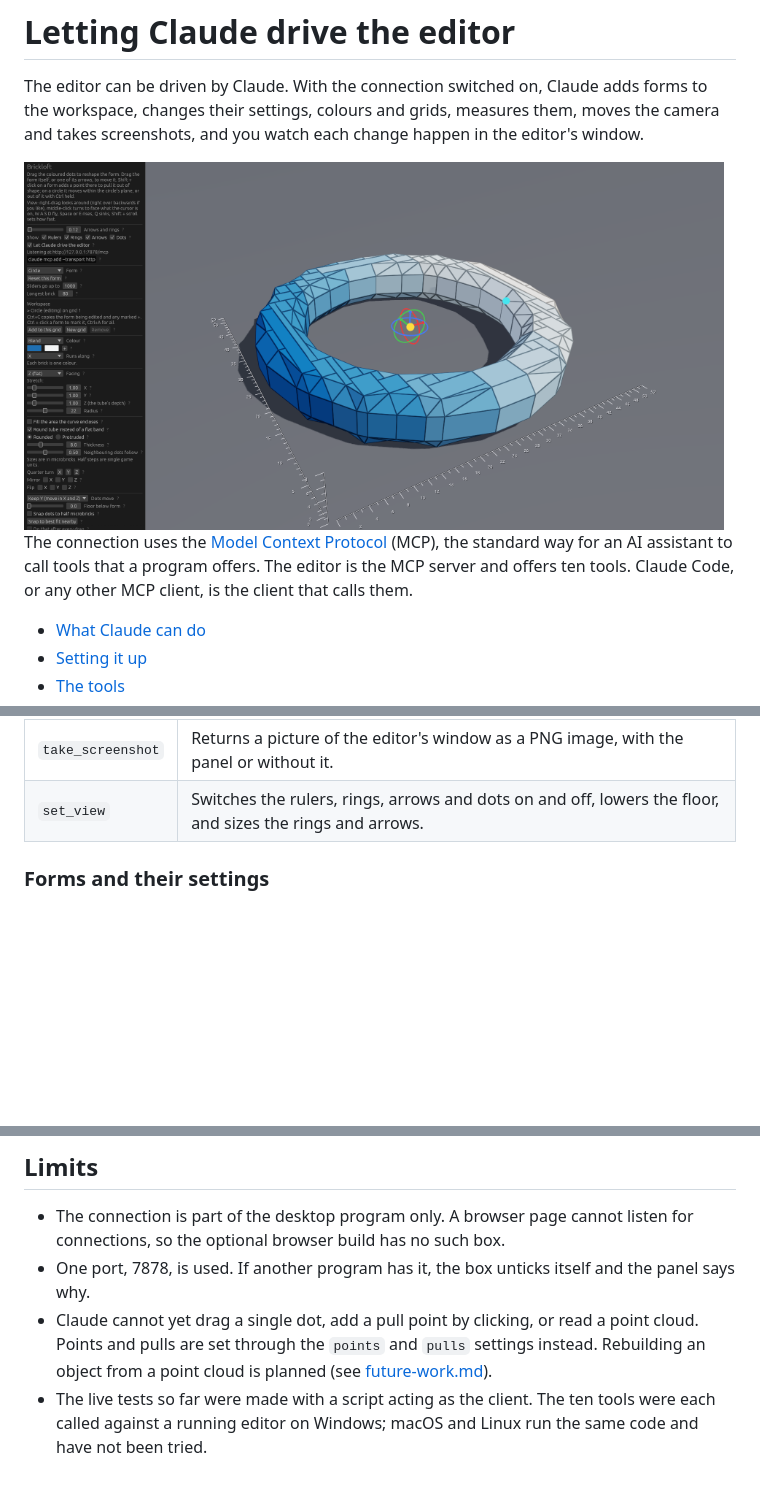
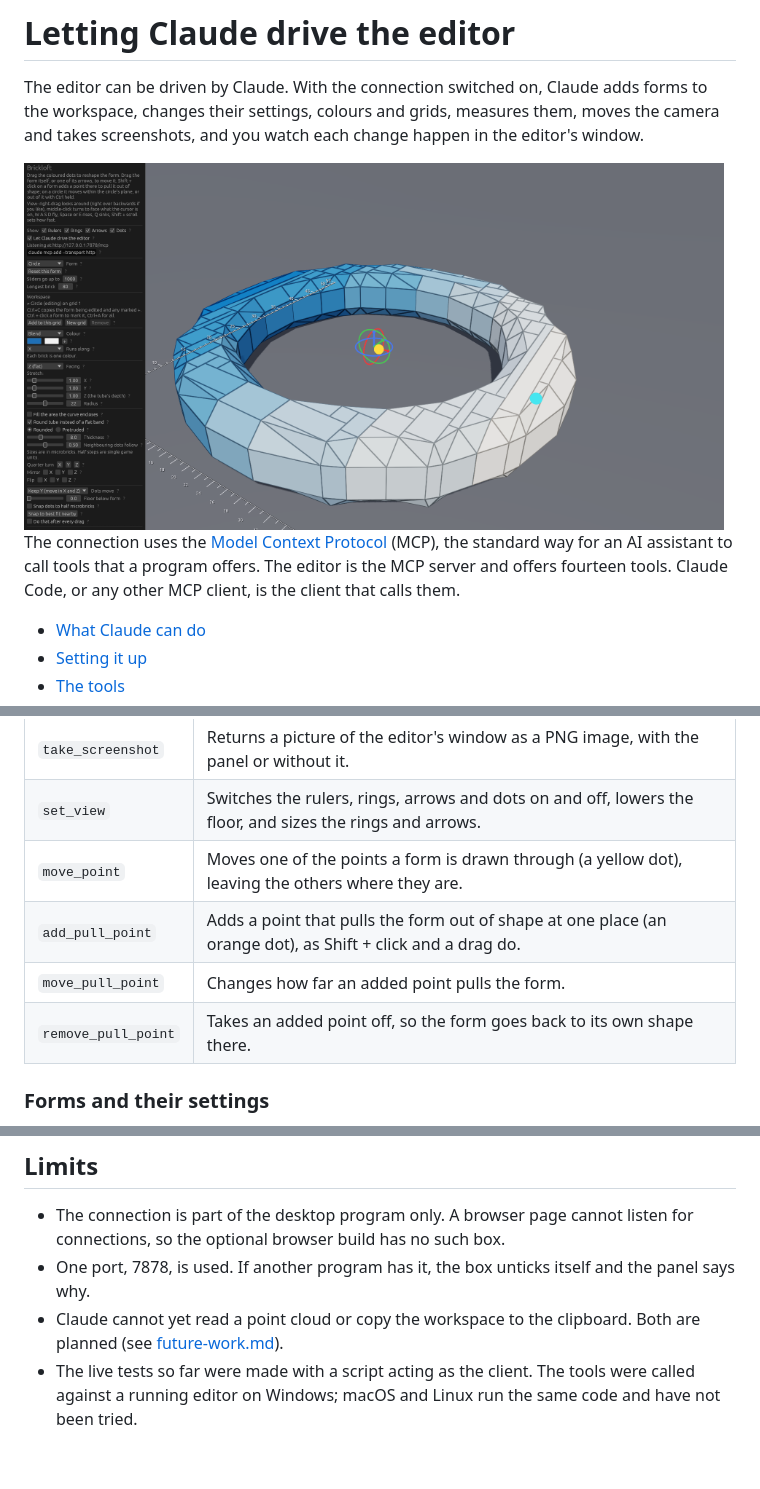
Before and after one commit to Gameboard-dev/brickloft, a Markdown page: docs/mcp.md, 3 parts joined by grey strips. GitHub-like rendering; pictures changed too: docs/images/editor.png; blank space fills up the shorter version.

```diff
--- a/docs/mcp.md
+++ b/docs/mcp.md
@@ -9,7 +9,7 @@ change happen in the editor's window.
 
 The connection uses the [Model Context Protocol](https://modelcontextprotocol.io)
 (MCP), the standard way for an AI assistant to call tools that a program
-offers. The editor is the MCP server and offers ten tools. Claude Code, or
+offers. The editor is the MCP server and offers fourteen tools. Claude Code, or
 any other MCP client, is the client that calls them.
 
 - [What Claude can do](#what-claude-can-do)
@@ -89,6 +89,10 @@ file, the entry is a server of type `http` with the URL above.
 | `move_camera` | Sends the camera to a place, or along a path of places, looking at a chosen point at each. |
 | `take_screenshot` | Returns a picture of the editor's window as a PNG image, with the panel or without it. |
 | `set_view` | Switches the rulers, rings, arrows and dots on and off, lowers the floor, and sizes the rings and arrows. |
+| `move_point` | Moves one of the points a form is drawn through (a yellow dot), leaving the others where they are. |
+| `add_pull_point` | Adds a point that pulls the form out of shape at one place (an orange dot), as Shift + click and a drag do. |
+| `move_pull_point` | Changes how far an added point pulls the form. |
+| `remove_pull_point` | Takes an added point off, so the form goes back to its own shape there. |
 
 ### Forms and their settings
 
@@ -236,10 +240,8 @@ macOS and Linux and holds no file paths.
   box.
 - One port, 7878, is used. If another program has it, the box unticks
   itself and the panel says why.
-- Claude cannot yet drag a single dot, add a pull point by clicking, or
-  read a point cloud. Points and pulls are set through the `points` and
-  `pulls` settings instead. Rebuilding an object from a point cloud is
-  planned (see [future-work.md](future-work.md)).
+- Claude cannot yet read a point cloud or copy the workspace to the
+  clipboard. Both are planned (see [future-work.md](future-work.md)).
 - The live tests so far were made with a script acting as the client. The
-  ten tools were each called against a running editor on Windows; macOS
+  tools were called against a running editor on Windows; macOS
   and Linux run the same code and have not been tried.
```
Also changed, not shown: docs/features.md (+2 -1 lines), docs/future-work.md (+1 -6 lines), docs/images/lifted-torus.png, docs/images/rulers-and-gizmo.png, docs/images/window.png, 7 other files.
